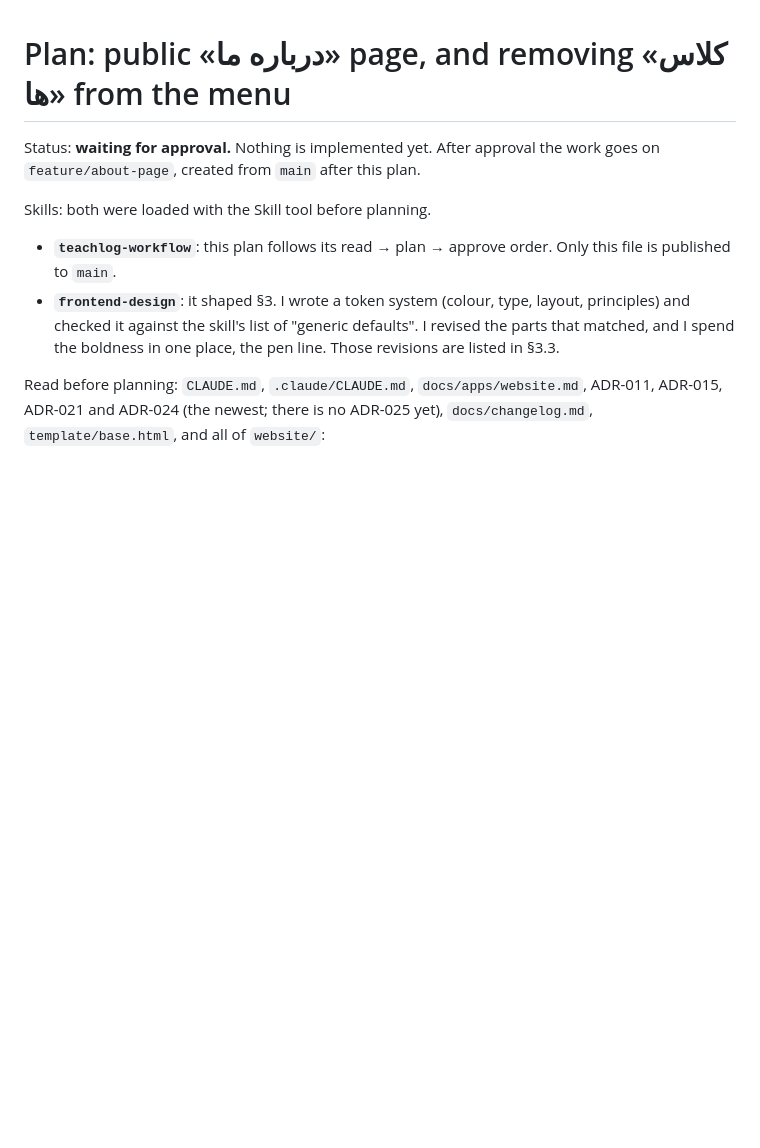
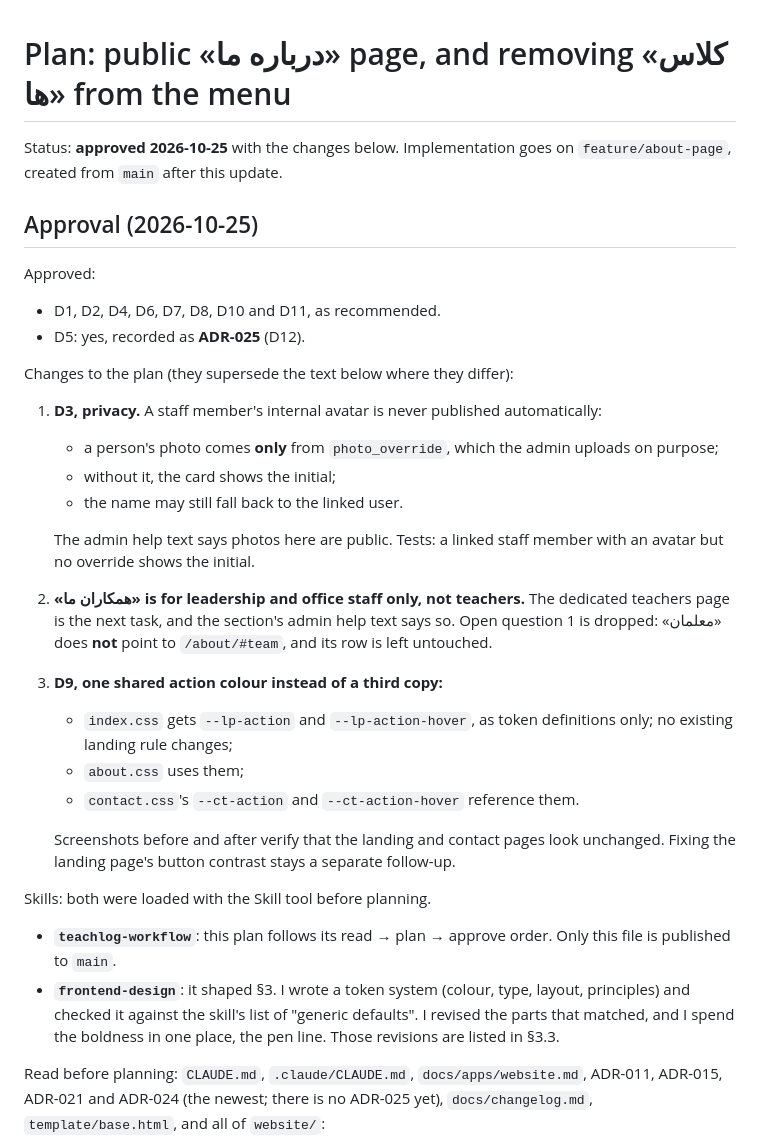
Before and after one commit to mehdiph/school_management_system, a Markdown page: docs/plans/2026-10-about-page-plan.md, the part around the change. Rendered like a GitHub page; blank space fills up the shorter version.

Commit message:
Update plan for the about page
Co-Authored-By: Claude Opus 5.5 <noreply@anthropic.com>

```diff
--- a/docs/plans/2026-10-about-page-plan.md
+++ b/docs/plans/2026-10-about-page-plan.md
@@ -1,7 +1,38 @@
 # Plan: public «درباره ما» page, and removing «کلاس ها» from the menu
 
-Status: **waiting for approval.** Nothing is implemented yet. After approval
-the work goes on `feature/about-page`, created from `main` after this plan.
+Status: **approved 2026-10-25** with the changes below. Implementation goes on
+`feature/about-page`, created from `main` after this update.
+
+## Approval (2026-10-25)
+
+Approved:
+- D1, D2, D4, D6, D7, D8, D10 and D11, as recommended.
+- D5: yes, recorded as **ADR-025** (D12).
+
+Changes to the plan (they supersede the text below where they differ):
+
+1. **D3, privacy.** A staff member's internal avatar is never published
+   automatically:
+   - a person's photo comes **only** from `photo_override`, which the admin
+     uploads on purpose;
+   - without it, the card shows the initial;
+   - the name may still fall back to the linked user.
+
+   The admin help text says photos here are public. Tests: a linked staff
+   member with an avatar but no override shows the initial.
+2. **«همکاران ما» is for leadership and office staff only, not teachers.**
+   The dedicated teachers page is the next task, and the section's admin
+   help text says so. Open question 1 is dropped: «معلمان» does **not**
+   point to `/about/#team`, and its row is left untouched.
+3. **D9, one shared action colour instead of a third copy:**
+   - `index.css` gets `--lp-action` and `--lp-action-hover`, as token
+     definitions only; no existing landing rule changes;
+   - `about.css` uses them;
+   - `contact.css`'s `--ct-action` and `--ct-action-hover` reference them.
+
+   Screenshots before and after verify that the landing and contact pages
+   look unchanged. Fixing the landing page's button contrast stays a
+   separate follow-up.
 
 Skills: both were loaded with the Skill tool before planning.
 - **`teachlog-workflow`**: this plan follows its read → plan → approve order.
```
